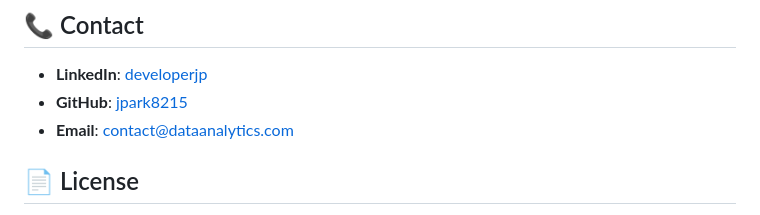
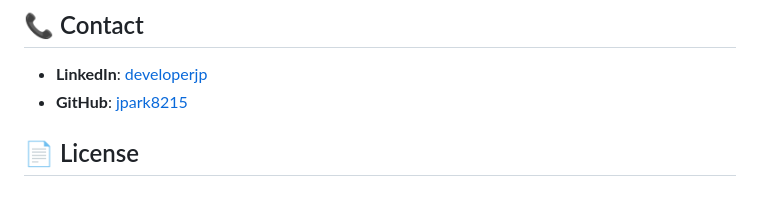
Before and after one commit to jpark8215/data-analytics, a Markdown page: README.md, the part around the change. Rendered like a GitHub page.

```diff
--- a/README.md
+++ b/README.md
@@ -155,7 +155,6 @@ The website is fully responsive with breakpoints at:
 
 - **LinkedIn**: [developerjp](https://www.linkedin.com/in/developerjp/)
 - **GitHub**: [jpark8215](https://github.com/jpark8215)
-- **Email**: contact@dataanalytics.com
 
 ## 📄 License
 
```
